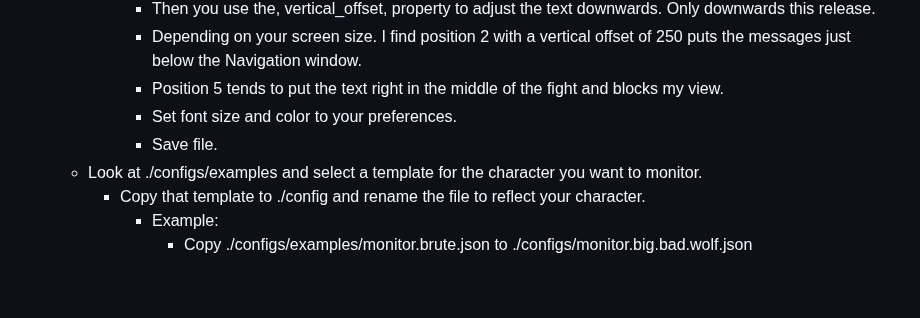
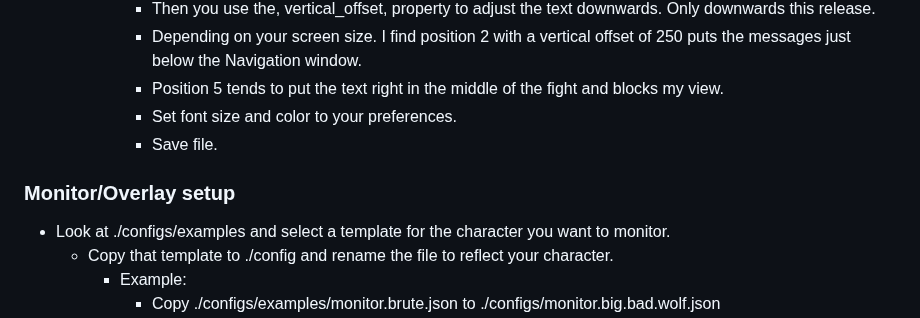
Before and after one commit to PaulBenHill/cyclops, a Markdown page: README.md, the part around the change. Rendered like a GitHub page; blank space fills up the shorter version.

```diff
--- a/README.md
+++ b/README.md
@@ -144,6 +144,7 @@ Cyclops monitors a configured client log directory to create an invisible game o
       - Position 5 tends to put the text right in the middle of the fight and blocks my view.
       - Set font size and color to your preferences.
       - Save file.
+### Monitor/Overlay setup
   - Look at ./configs/examples and select a template for the character you want to monitor.
     - Copy that template to ./config and rename the file to reflect your character.
       - Example:
```
